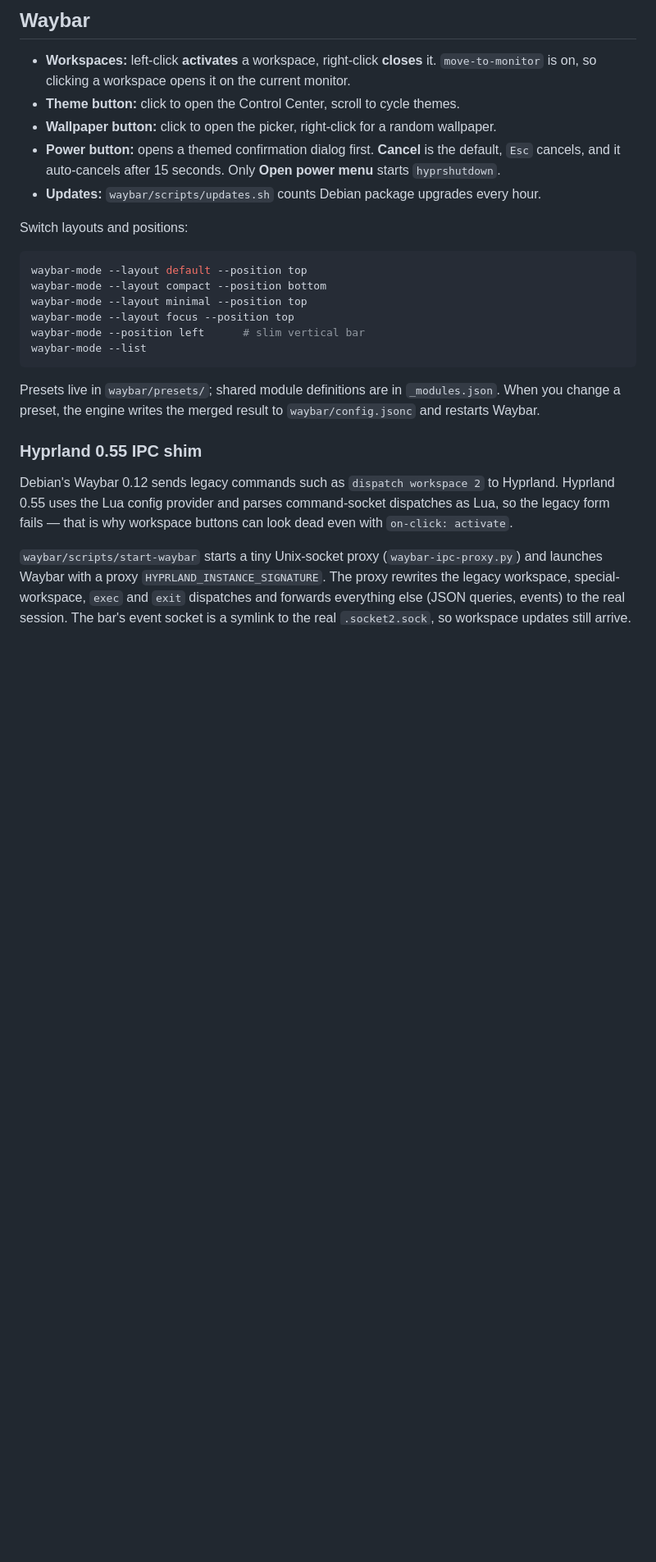
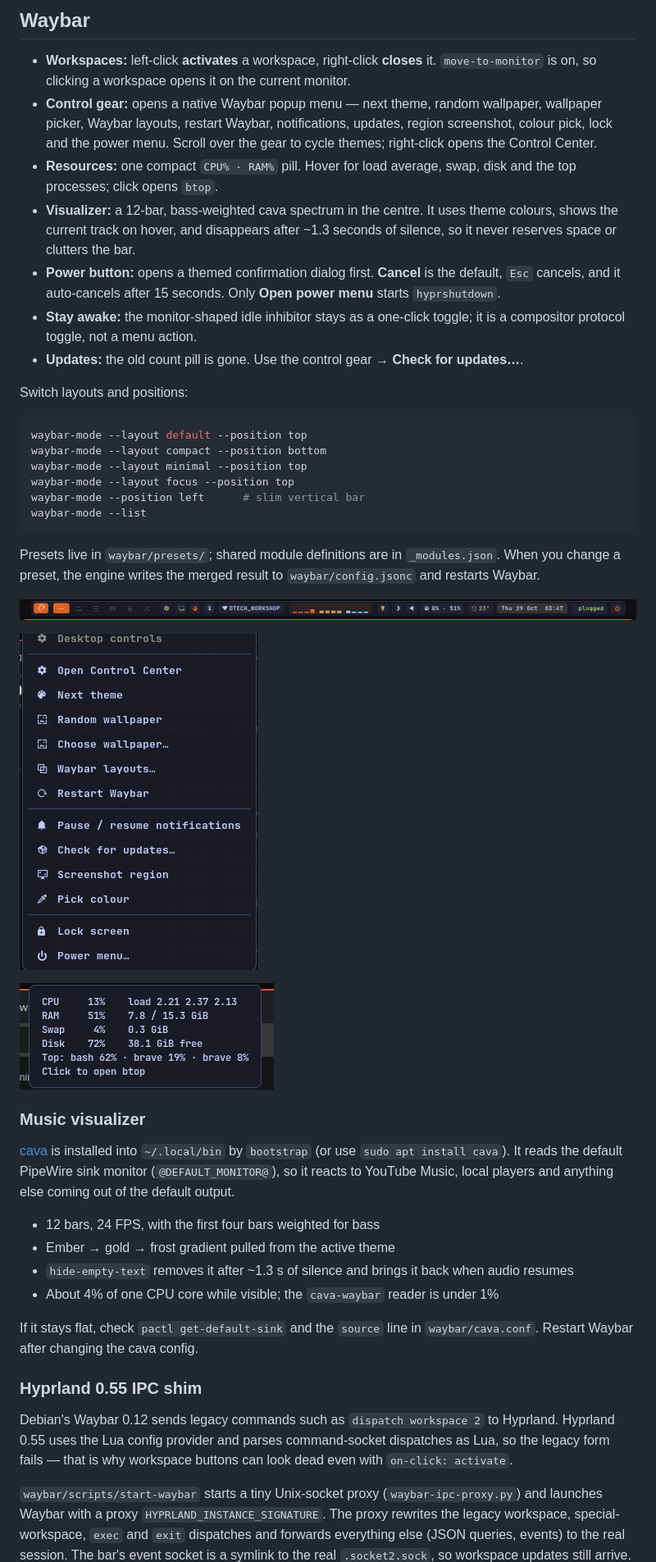
Before and after one commit to maulana-id/mhyprland, a Markdown page: README.md, the part around one of its changes. Shown at 82% size. Drawn GitHub-style; pictures changed too: hypr/assets/screenshot-bar.png (added), hypr/assets/screenshot-control-menu.png (added), hypr/assets/screenshot-resources.png (added); blank space fills up the shorter version.

Commit message:
feat: compact popup Waybar with cava bass visualizer and resource hover

```diff
--- a/README.md
+++ b/README.md
@@ -128,10 +131,18 @@ The lock screen automatically uses the current wallpaper too.
 
 - **Workspaces:** left-click **activates** a workspace, right-click **closes** it. `move-to-monitor`
   is on, so clicking a workspace opens it on the current monitor.
-- **Theme button:** click to open the Control Center, scroll to cycle themes.
-- **Wallpaper button:** click to open the picker, right-click for a random wallpaper.
+- **Control gear:** opens a native Waybar popup menu — next theme, random wallpaper, wallpaper picker,
+  Waybar layouts, restart Waybar, notifications, updates, region screenshot, colour pick, lock and
+  the power menu. Scroll over the gear to cycle themes; right-click opens the Control Center.
+- **Resources:** one compact `CPU% · RAM%` pill. Hover for load average, swap, disk and the top
+  processes; click opens `btop`.
+- **Visualizer:** a 12-bar, bass-weighted cava spectrum in the centre. It uses theme colours, shows
+  the current track on hover, and disappears after ~1.3 seconds of silence, so it never reserves
+  space or clutters the bar.
 - **Power button:** opens a themed confirmation dialog first. **Cancel** is the default, `Esc` cancels, and it auto-cancels after 15 seconds. Only **Open power menu** starts `hyprshutdown`.
-- **Updates:** `waybar/scripts/updates.sh` counts Debian package upgrades every hour.
+- **Stay awake:** the monitor-shaped idle inhibitor stays as a one-click toggle; it is a compositor
+  protocol toggle, not a menu action.
+- **Updates:** the old count pill is gone. Use the control gear → **Check for updates…**.
 
 Switch layouts and positions:
 
@@ -146,6 +157,26 @@ waybar-mode --list
 
 Presets live in `waybar/presets/`; shared module definitions are in `_modules.json`. When you change
 a preset, the engine writes the merged result to `waybar/config.jsonc` and restarts Waybar.
+
+![Compact Waybar with the cava visualizer](hypr/assets/screenshot-bar.png)
+
+![Native control menu](hypr/assets/screenshot-control-menu.png)
+
+![CPU/RAM hover tooltip](hypr/assets/screenshot-resources.png)
+
+### Music visualizer
+
+[cava](https://github.com/karlstav/cava) is installed into `~/.local/bin` by `bootstrap` (or use
+`sudo apt install cava`). It reads the default PipeWire sink monitor (`@DEFAULT_MONITOR@`), so it
+reacts to YouTube Music, local players and anything else coming out of the default output.
+
+- 12 bars, 24 FPS, with the first four bars weighted for bass
+- Ember → gold → frost gradient pulled from the active theme
+- `hide-empty-text` removes it after ~1.3 s of silence and brings it back when audio resumes
+- About 4% of one CPU core while visible; the `cava-waybar` reader is under 1%
+
+If it stays flat, check `pactl get-default-sink` and the `source` line in `waybar/cava.conf`.
+Restart Waybar after changing the cava config.
 
 ### Hyprland 0.55 IPC shim
 
```
Also changed, not shown: other parts of README.md (+21 -4 lines), hypr/assets/screenshot-themes.png, 15 other files.
